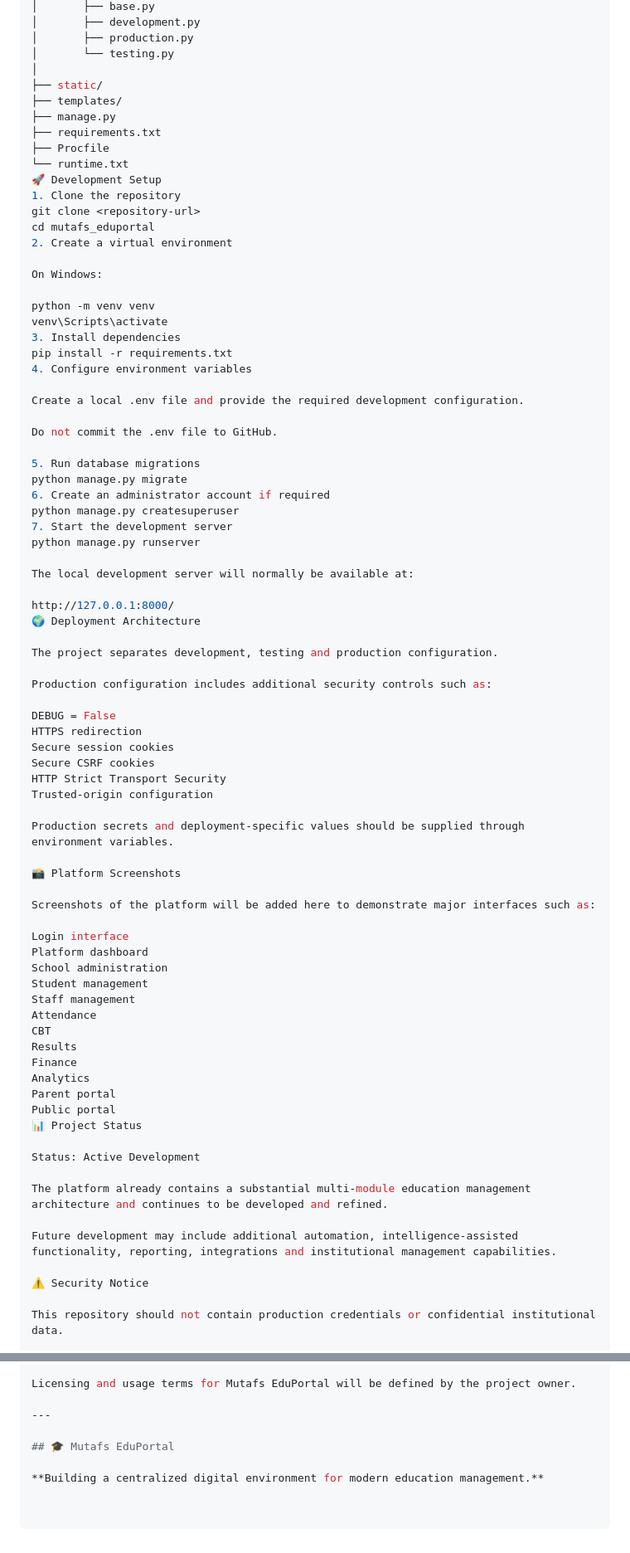
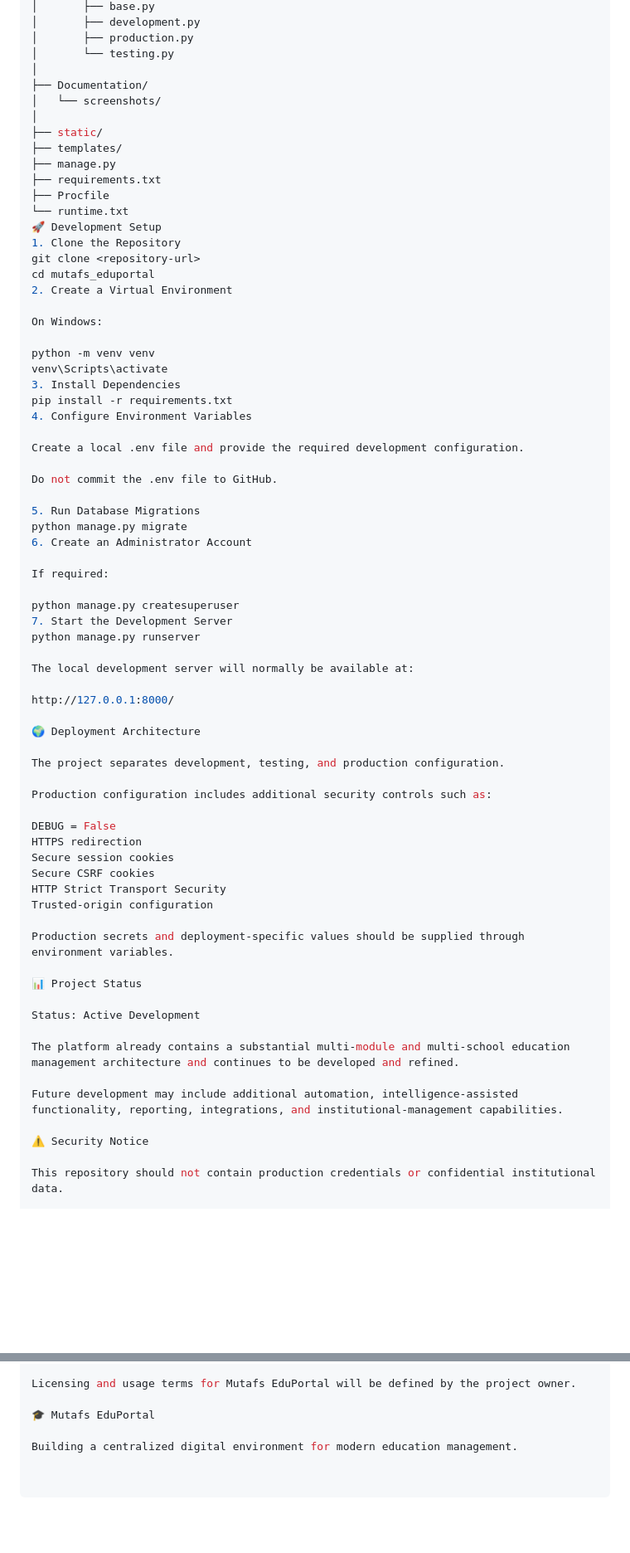
Before and after one commit to tafida1/mutafs_eduportal, a Markdown page: README.md, 2 parts joined by grey strips. Shown at 83% size. Drawn GitHub-style; blank space fills up the shorter version.

```diff
--- a/README.md
+++ b/README.md
@@ -267,6 +436,9 @@ mutafs_eduportal/
 │       ├── production.py
 │       └── testing.py
 │
+├── Documentation/
+│   └── screenshots/
+│
 ├── static/
 ├── templates/
 ├── manage.py
@@ -274,36 +446,40 @@ mutafs_eduportal/
 ├── Procfile
 └── runtime.txt
 🚀 Development Setup
-1. Clone the repository
+1. Clone the Repository
 git clone <repository-url>
 cd mutafs_eduportal
-2. Create a virtual environment
+2. Create a Virtual Environment
 
 On Windows:
 
 python -m venv venv
 venv\Scripts\activate
-3. Install dependencies
+3. Install Dependencies
 pip install -r requirements.txt
-4. Configure environment variables
+4. Configure Environment Variables
 
 Create a local .env file and provide the required development configuration.
 
 Do not commit the .env file to GitHub.
 
-5. Run database migrations
+5. Run Database Migrations
 python manage.py migrate
-6. Create an administrator account if required
+6. Create an Administrator Account
+
+If required:
+
 python manage.py createsuperuser
-7. Start the development server
+7. Start the Development Server
 python manage.py runserver
 
 The local development server will normally be available at:
 
 http://127.0.0.1:8000/
+
 🌍 Deployment Architecture
 
-The project separates development, testing and production configuration.
+The project separates development, testing, and production configuration.
 
 Production configuration includes additional security controls such as:
 
@@ -316,29 +492,13 @@ Trusted-origin configuration
 
 Production secrets and deployment-specific values should be supplied through environment variables.
 
-📸 Platform Screenshots
-
-Screenshots of the platform will be added here to demonstrate major interfaces such as:
-
-Login interface
-Platform dashboard
-School administration
-Student management
-Staff management
-Attendance
-CBT
-Results
-Finance
-Analytics
-Parent portal
-Public portal
 📊 Project Status
 
 Status: Active Development
 
-The platform already contains a substantial multi-module education management architecture and continues to be developed and refined.
+The platform already contains a substantial multi-module and multi-school education management architecture and continues to be developed and refined.
 
-Future development may include additional automation, intelligence-assisted functionality, reporting, integrations and institutional management capabilities.
+Future development may include additional automation, intelligence-assisted functionality, reporting, integrations, and institutional-management capabilities.
 
 ⚠️ Security Notice
 
@@ -359,8 +519,6 @@ Perform deployment security checks
 
 Licensing and usage terms for Mutafs EduPortal will be defined by the project owner.
 
----
+🎓 Mutafs EduPortal
 
-## 🎓 Mutafs EduPortal
-
-**Building a centralized digital environment for modern education management.**
+Building a centralized digital environment for modern education management.
```
Also changed, not shown: other parts of README.md (+207 -38 lines).
